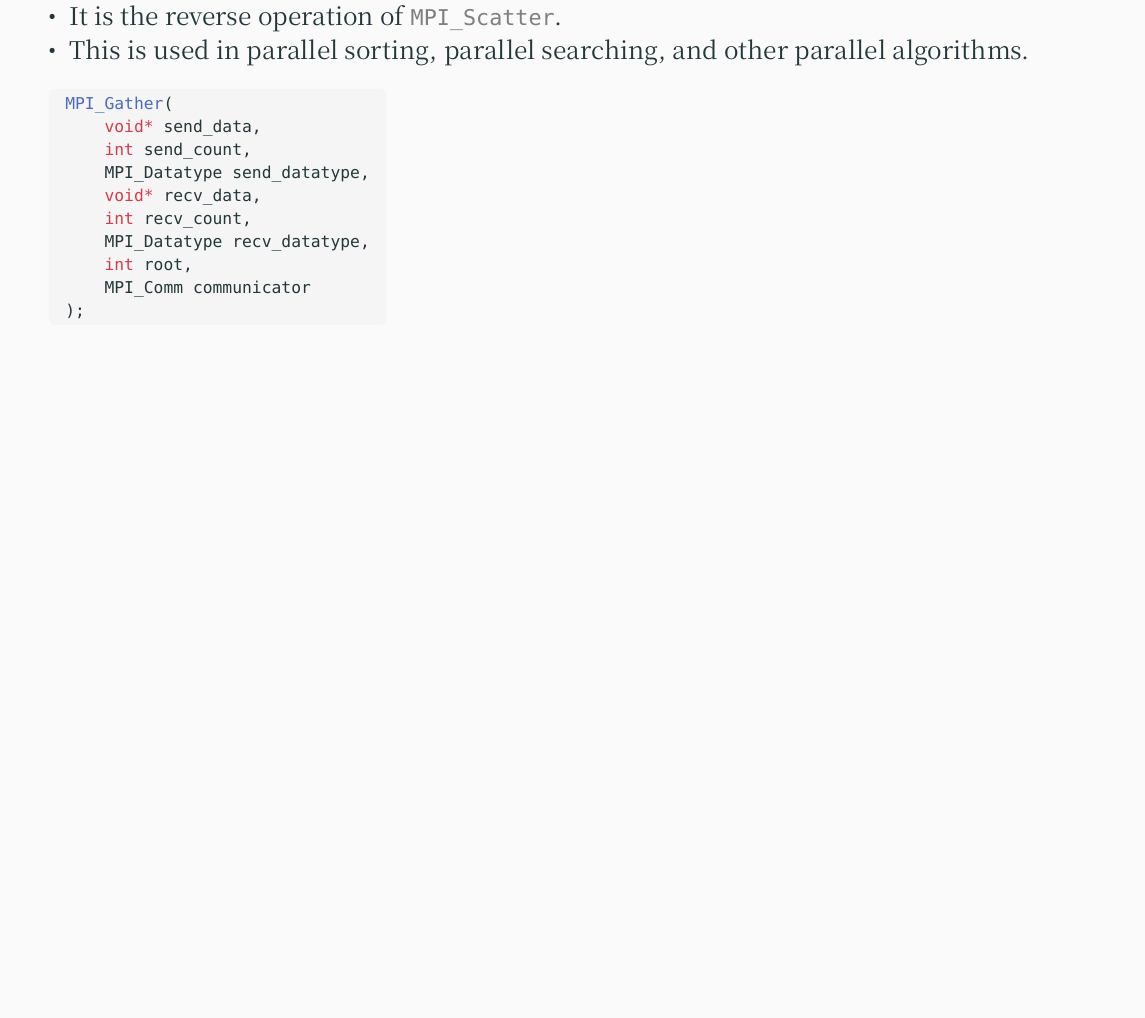
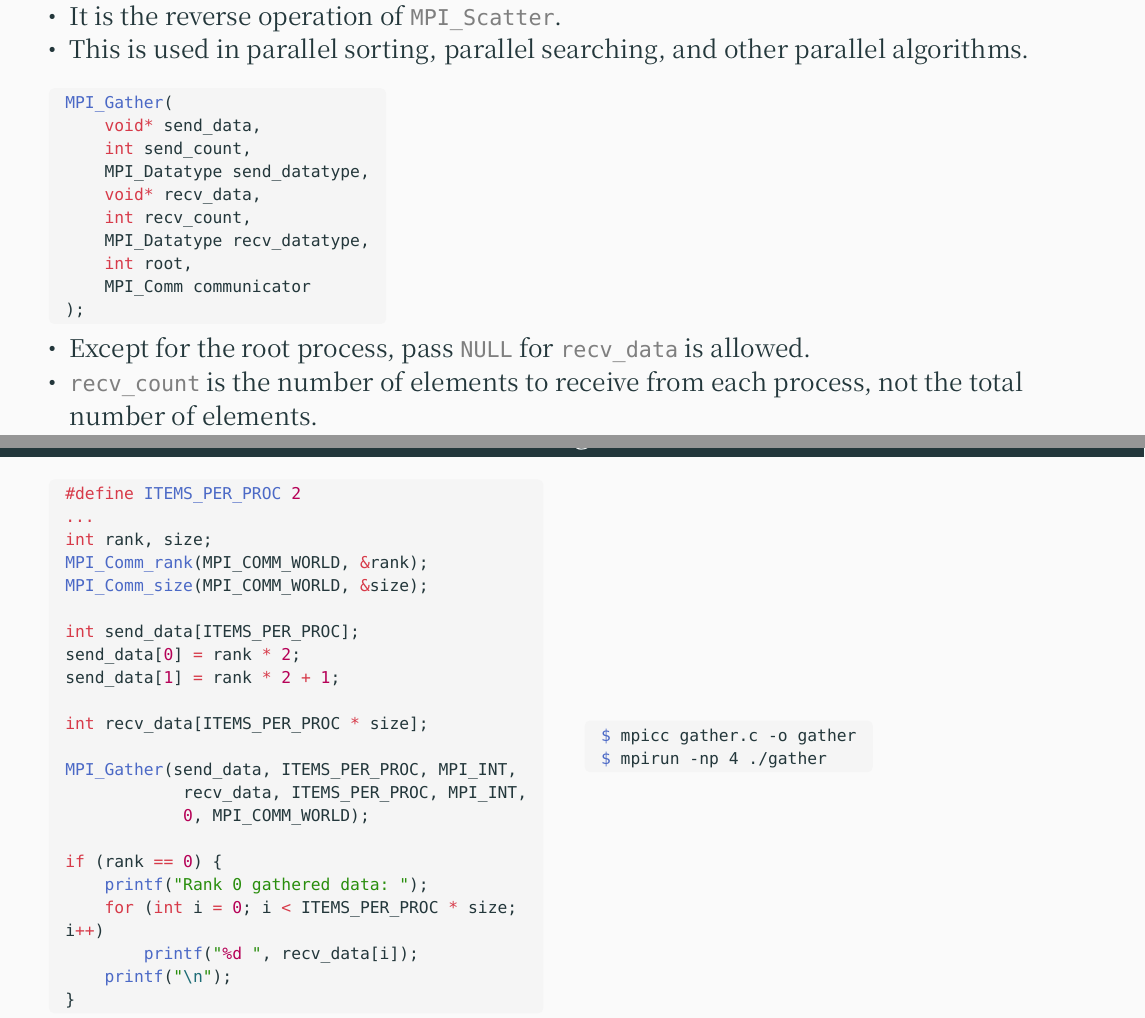
Before and after one commit to Omusubi0123/mpi-tutorial, a Typst document (mpi-tutorial.typ): part of page 41 of 43 before the commit and two parts of pages 40 and 41 of 43 after it, the two joined at a grey line, cut so that both start at the same text, the shorter picture padded with empty space. The pictures show the PDF file mpi-tutorial.pdf that the author committed with the source.

Commit message:
feat: add MPI_Gather

````diff
--- a/mpi-tutorial.typ
+++ b/mpi-tutorial.typ
@@ -791,9 +788,45 @@ MPI_Gather(
     MPI_Comm communicator
 );
 ```
+- Except for the root process, pass `NULL` for `recv_data` is allowed.
+- `recv_count` is the number of elements to receive from each process, not the total number of elements.
+]
+
+#slide(composer: (1fr, 1fr))[
+```c
+#define ITEMS_PER_PROC 2
+...
+int rank, size;
+MPI_Comm_rank(MPI_COMM_WORLD, &rank);
+MPI_Comm_size(MPI_COMM_WORLD, &size);
+
+int send_data[ITEMS_PER_PROC];
+send_data[0] = rank * 2;
+send_data[1] = rank * 2 + 1;
+
+int recv_data[ITEMS_PER_PROC * size];
+
+MPI_Gather(send_data, ITEMS_PER_PROC, MPI_INT,
+            recv_data, ITEMS_PER_PROC, MPI_INT,
+            0, MPI_COMM_WORLD);
+
+if (rank == 0) {
+    printf("Rank 0 gathered data: ");
+    for (int i = 0; i < ITEMS_PER_PROC * size; i++)
+        printf("%d ", recv_data[i]);
+    printf("\n");
+}
+```
+][
+```sh
+$ mpicc gather.c -o gather
+$ mpirun -np 4 ./gather
+```
 ]
 
 = References
+
+
 
 == MPI Reference
 - #blink("https://www.cc.u-tokyo.ac.jp/events/lectures/17/MPIprogC.pdf")[MPI「超」入門（C言語編）- 東京大学情報基盤センター]
````
Also changed, not shown: mpi-tutorial.pdf, mpi-tutorial.typ (15 more changed lines), 1 other file.
